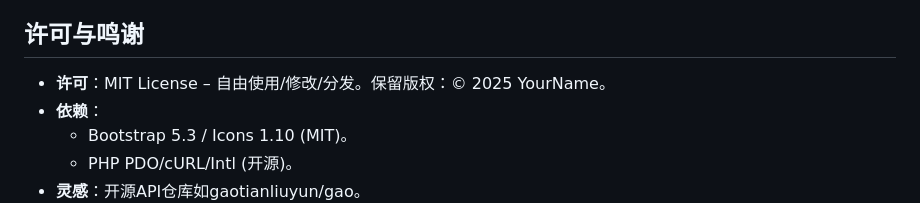
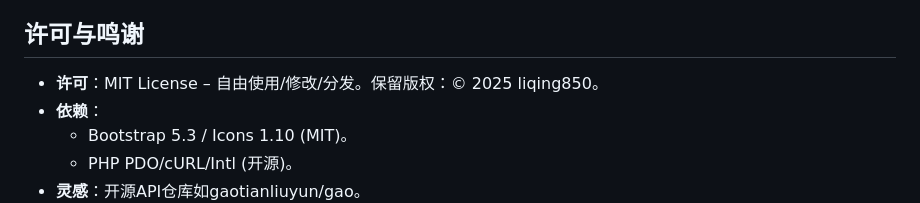
Before and after one commit to liqing850-cmyk/TVBOX-api--, a Markdown page: README.md, the part around the change. Drawn GitHub-style.

Commit message:
Update copyright holder in README

```diff
--- a/README.md
+++ b/README.md
@@ -318,7 +318,7 @@ docker run -d \
 
 ## 许可与鸣谢
 
-- **许可**：MIT License – 自由使用/修改/分发。保留版权：© 2025 YourName。
+- **许可**：MIT License – 自由使用/修改/分发。保留版权：© 2025 liqing850。
 - **依赖**：
   - Bootstrap 5.3 / Icons 1.10 (MIT)。
   - PHP PDO/cURL/Intl (开源)。
```
